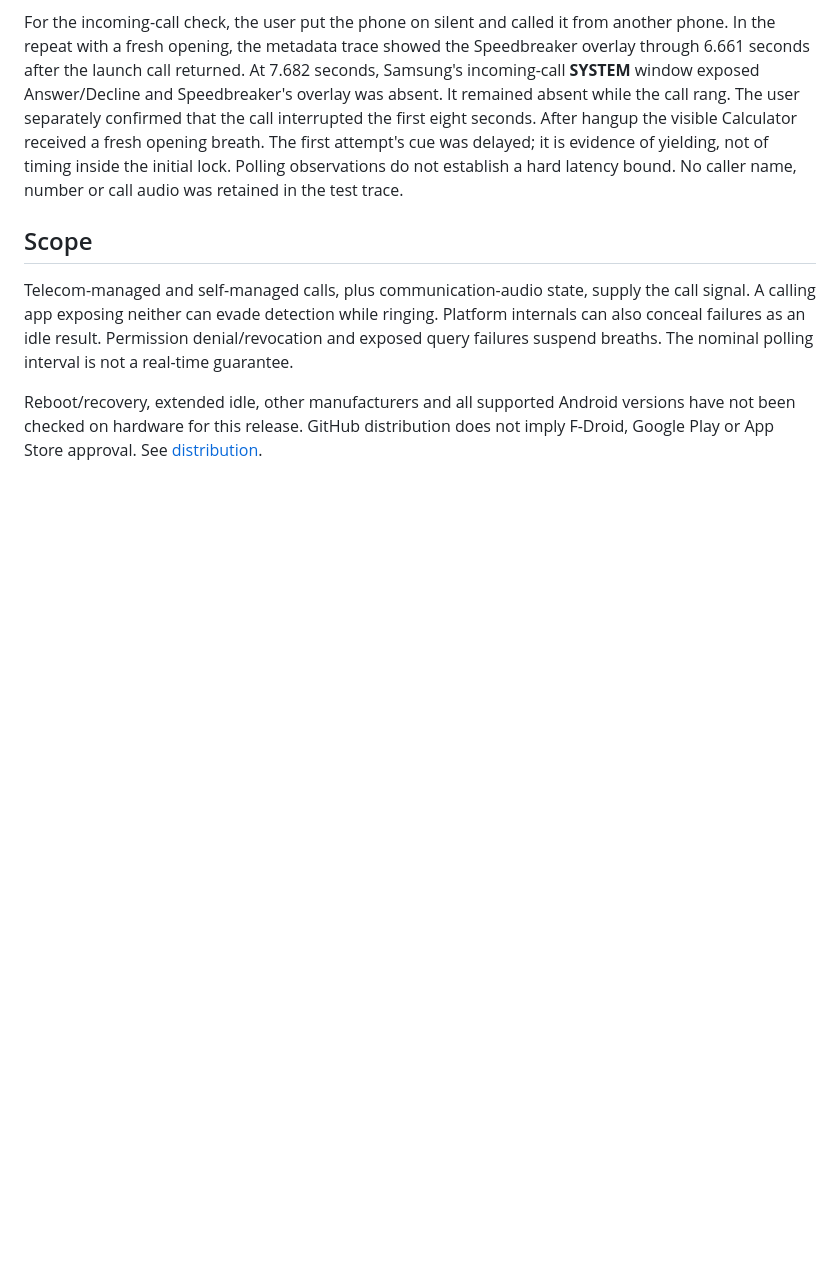
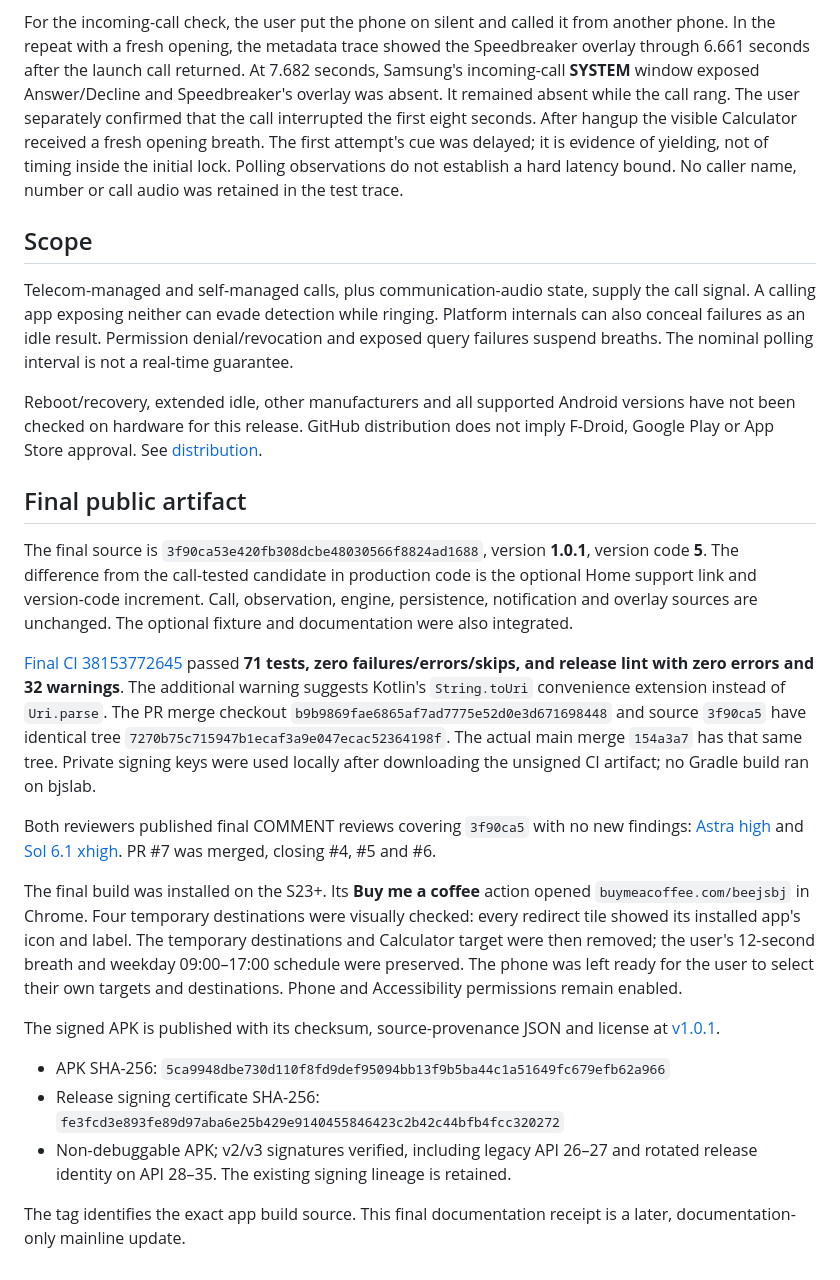
Before and after one commit to beejsbj/speedbreaker, a Markdown page: docs/reviews/2026-10-11-1.0.1.md, the part around the change. GitHub-like rendering; blank space fills up the shorter version.

Commit message:
docs: record final 1.0.1 artifact and handset verification

```diff
--- a/docs/reviews/2026-10-11-1.0.1.md
+++ b/docs/reviews/2026-10-11-1.0.1.md
@@ -80,3 +80,44 @@ Reboot/recovery, extended idle, other manufacturers and all supported Android
 versions have not been checked on hardware for this release. GitHub distribution
 does not imply F-Droid, Google Play or App Store approval. See
 [distribution](../distribution.md).
+
+## Final public artifact
+
+The final source is `3f90ca53e420fb308dcbe48030566f8824ad1688`, version **1.0.1**,
+version code **5**. The difference from the call-tested candidate in production
+code is the optional Home support link and version-code increment. Call,
+observation, engine, persistence, notification and overlay sources are unchanged.
+The optional fixture and documentation were also integrated.
+
+[Final CI 38153772645](https://github.com/beejsbj/speedbreaker/actions/runs/38153772645)
+passed **71 tests, zero failures/errors/skips, and release lint with zero errors
+and 32 warnings**. The additional warning suggests Kotlin's `String.toUri`
+convenience extension instead of `Uri.parse`. The PR merge checkout
+`b9b9869fae6865af7ad7775e52d0e3d671698448` and source `3f90ca5` have identical tree
+`7270b75c715947b1ecaf3a9e047ecac52364198f`. The actual main merge `154a3a7` has that
+same tree. Private signing keys were used locally after downloading the unsigned
+CI artifact; no Gradle build ran on bjslab.
+
+Both reviewers published final COMMENT reviews covering `3f90ca5` with no new
+findings: [Astra high](https://github.com/beejsbj/speedbreaker/pull/7#pullrequestreview-5483965376)
+and [Sol 6.1 xhigh](https://github.com/beejsbj/speedbreaker/pull/7#pullrequestreview-5483985800).
+PR #7 was merged, closing #4, #5 and #6.
+
+The final build was installed on the S23+. Its **Buy me a coffee** action opened
+`buymeacoffee.com/beejsbj` in Chrome. Four temporary destinations were visually
+checked: every redirect tile showed its installed app's icon and label.
+The temporary destinations and Calculator target were then removed; the user's
+12-second breath and weekday 09:00–17:00 schedule were preserved. The phone was
+left ready for the user to select their own targets and destinations. Phone and
+Accessibility permissions remain enabled.
+
+The signed APK is published with its checksum, source-provenance JSON and license
+at [v1.0.1](https://github.com/beejsbj/speedbreaker/releases/tag/v1.0.1).
+
+- APK SHA-256: `5ca9948dbe730d110f8fd9def95094bb13f9b5ba44c1a51649fc679efb62a966`
+- Release signing certificate SHA-256: `fe3fcd3e893fe89d97aba6e25b429e9140455846423c2b42c44bfb4fcc320272`
+- Non-debuggable APK; v2/v3 signatures verified, including legacy API 26–27 and
+  rotated release identity on API 28–35. The existing signing lineage is retained.
+
+The tag identifies the exact app build source. This final documentation receipt
+is a later, documentation-only mainline update.
```
Also changed, not shown: CHANGELOG.md (+2 -2 lines), README.md (+3 -2 lines).
